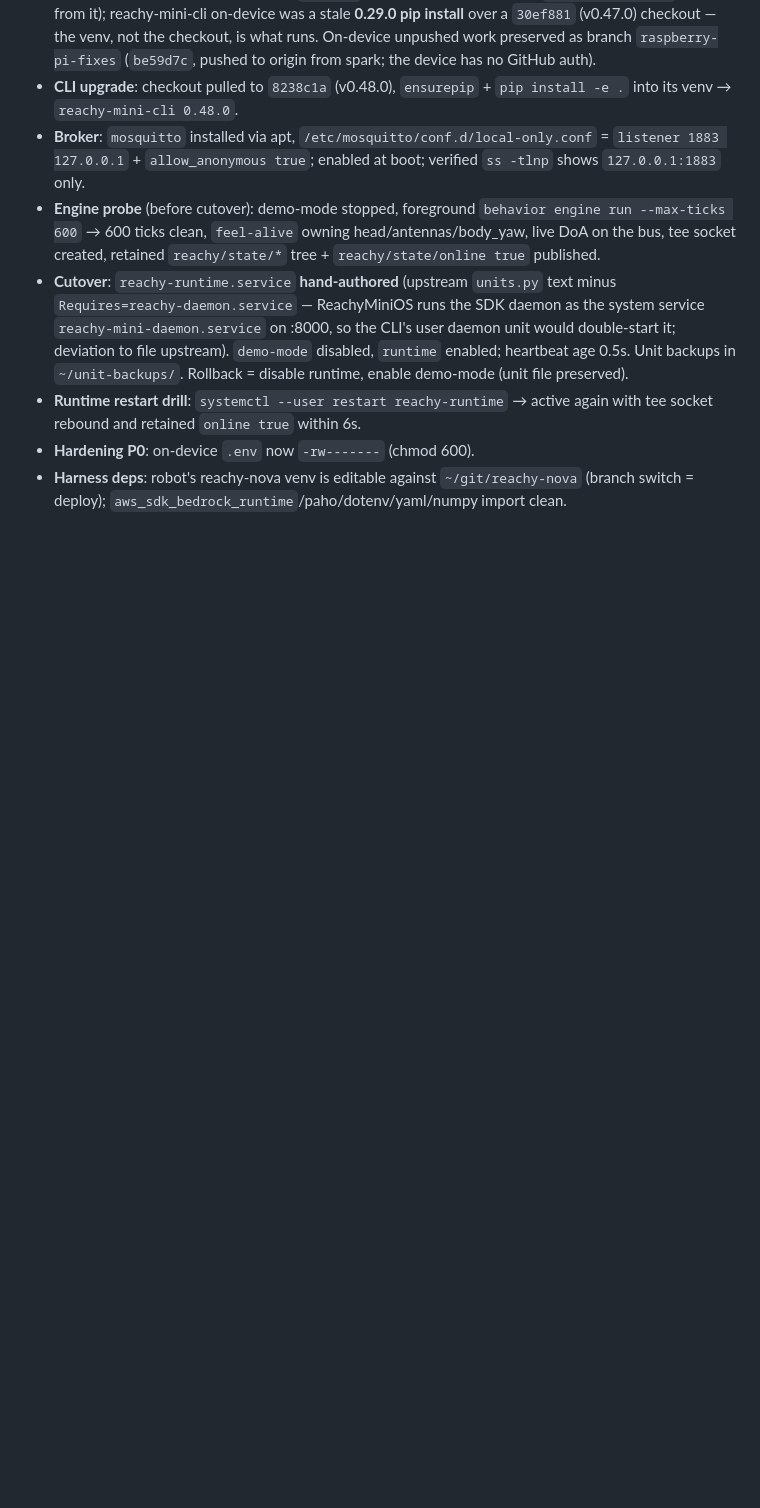
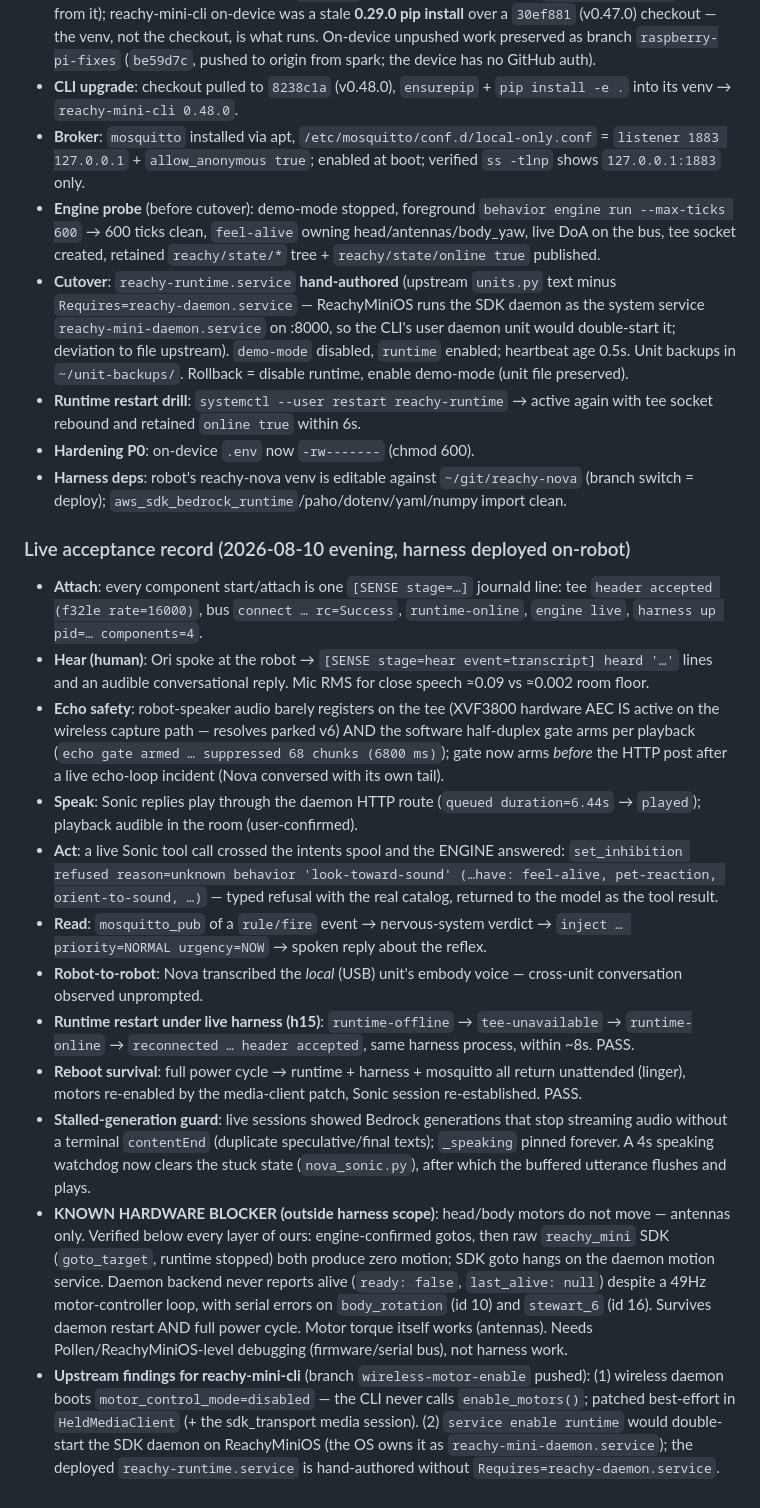
Before and after one commit to OriNachum/reachy-nova, a Markdown page: docs/plans/2026-08-09-wireless-cli-harness-scope.md, the part around the change. GitHub-like rendering; blank space fills up the shorter version.

Commit message:
docs(scope): live acceptance record — voice/act/read/restart/reboot pass; head motion is a hardware-level blocker
Co-Authored-By: Claude Fable 5 <noreply@anthropic.com>
Claude-Session: https://claude.ai/code/session_01XhPhJtorRpJkgibAgsPdND

```diff
--- a/docs/plans/2026-08-09-wireless-cli-harness-scope.md
+++ b/docs/plans/2026-08-09-wireless-cli-harness-scope.md
@@ -235,3 +235,54 @@ suggestion in
 - **Harness deps**: robot's reachy-nova venv is editable against
   `~/git/reachy-nova` (branch switch = deploy);
   `aws_sdk_bedrock_runtime`/paho/dotenv/yaml/numpy import clean.
+
+### Live acceptance record (2026-08-10 evening, harness deployed on-robot)
+
+- **Attach**: every component start/attach is one `[SENSE stage=…]` journald
+  line: tee `header accepted (f32le rate=16000)`, bus `connect … rc=Success`,
+  `runtime-online`, `engine live`, `harness up pid=… components=4`.
+- **Hear (human)**: Ori spoke at the robot → `[SENSE stage=hear event=transcript]
+  heard '…'` lines and an audible conversational reply. Mic RMS for close
+  speech ≈0.09 vs ≈0.002 room floor.
+- **Echo safety**: robot-speaker audio barely registers on the tee (XVF3800
+  hardware AEC IS active on the wireless capture path — resolves parked v6)
+  AND the software half-duplex gate arms per playback (`echo gate armed …
+  suppressed 68 chunks (6800 ms)`); gate now arms *before* the HTTP post after
+  a live echo-loop incident (Nova conversed with its own tail).
+- **Speak**: Sonic replies play through the daemon HTTP route (`queued
+  duration=6.44s` → `played`); playback audible in the room (user-confirmed).
+- **Act**: a live Sonic tool call crossed the intents spool and the ENGINE
+  answered: `set_inhibition refused reason=unknown behavior 'look-toward-sound'
+  (…have: feel-alive, pet-reaction, orient-to-sound, …)` — typed refusal with
+  the real catalog, returned to the model as the tool result.
+- **Read**: `mosquitto_pub` of a `rule/fire` event → nervous-system verdict →
+  `inject … priority=NORMAL urgency=NOW` → spoken reply about the reflex.
+- **Robot-to-robot**: Nova transcribed the *local* (USB) unit's embody voice —
+  cross-unit conversation observed unprompted.
+- **Runtime restart under live harness (h15)**: `runtime-offline` →
+  `tee-unavailable` → `runtime-online` → `reconnected … header accepted`,
+  same harness process, within ~8s. PASS.
+- **Reboot survival**: full power cycle → runtime + harness + mosquitto all
+  return unattended (linger), motors re-enabled by the media-client patch,
+  Sonic session re-established. PASS.
+- **Stalled-generation guard**: live sessions showed Bedrock generations that
+  stop streaming audio without a terminal `contentEnd` (duplicate
+  speculative/final texts); `_speaking` pinned forever. A 4s speaking watchdog
+  now clears the stuck state (`nova_sonic.py`), after which the buffered
+  utterance flushes and plays.
+- **KNOWN HARDWARE BLOCKER (outside harness scope)**: head/body motors do not
+  move — antennas only. Verified below every layer of ours: engine-confirmed
+  gotos, then raw `reachy_mini` SDK (`goto_target`, runtime stopped) both
+  produce zero motion; SDK goto hangs on the daemon motion service. Daemon
+  backend never reports alive (`ready: false`, `last_alive: null`) despite a
+  49Hz motor-controller loop, with serial errors on `body_rotation` (id 10)
+  and `stewart_6` (id 16). Survives daemon restart AND full power cycle.
+  Motor torque itself works (antennas). Needs Pollen/ReachyMiniOS-level
+  debugging (firmware/serial bus), not harness work.
+- **Upstream findings for reachy-mini-cli** (branch `wireless-motor-enable`
+  pushed): (1) wireless daemon boots `motor_control_mode=disabled` — the CLI
+  never calls `enable_motors()`; patched best-effort in `HeldMediaClient`
+  (+ the sdk_transport media session). (2) `service enable runtime` would
+  double-start the SDK daemon on ReachyMiniOS (the OS owns it as
+  `reachy-mini-daemon.service`); the deployed `reachy-runtime.service` is
+  hand-authored without `Requires=reachy-daemon.service`.
```
